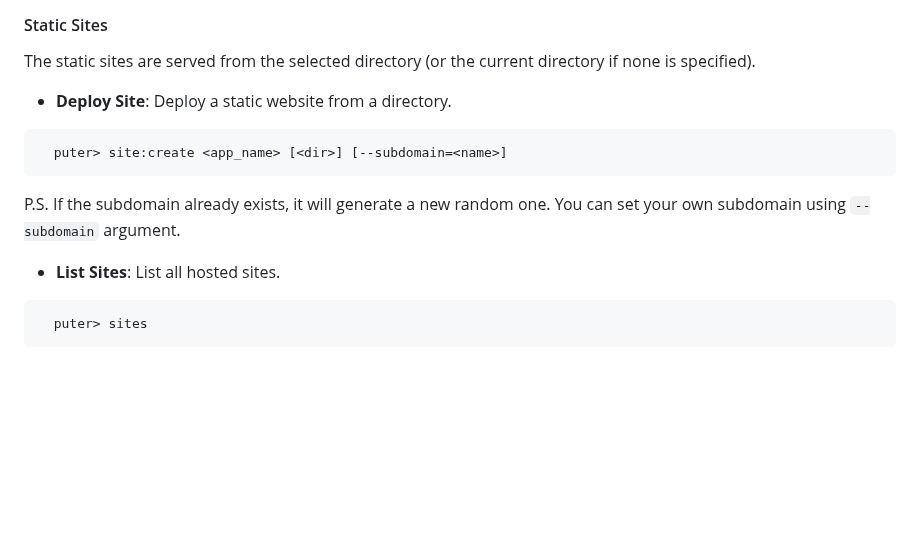
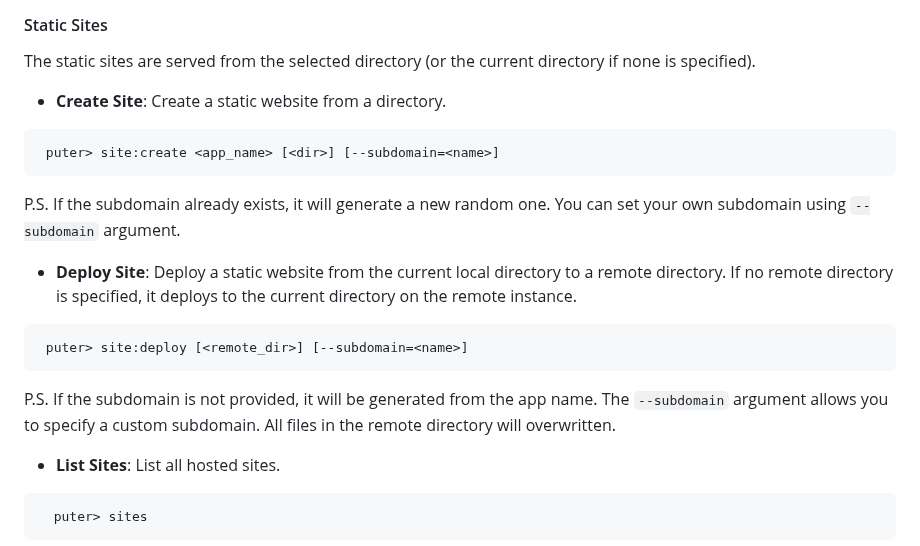
Before and after one commit to HeyPuter/puter-cli, a Markdown page: README.md, the part around the change. GitHub-like rendering; blank space fills up the shorter version.

Commit message:
docs(readme): update site command

````diff
--- a/README.md
+++ b/README.md
@@ -197,11 +197,17 @@ P.S. This command will look for the allocated `subdomain` and attempt to delete
 
 The static sites are served from the selected directory (or the current directory if none is specified).
 
-- **Deploy Site**: Deploy a static website from a directory.
+- **Create Site**: Create a static website from a directory.
 ```bash
-  puter> site:create <app_name> [<dir>] [--subdomain=<name>]
+ puter> site:create <app_name> [<dir>] [--subdomain=<name>]
 ```
 P.S. If the subdomain already exists, it will generate a new random one. You can set your own subdomain using `--subdomain` argument.
+
+- **Deploy Site**: Deploy a static website from the current local directory to a remote directory. If no remote directory is specified, it deploys to the current directory on the remote instance.
+```bash
+ puter> site:deploy [<remote_dir>] [--subdomain=<name>]
+```
+P.S. If the subdomain is not provided, it will be generated from the app name. The `--subdomain` argument allows you to specify a custom subdomain. All files in the remote directory will overwritten.
 
 - **List Sites**: List all hosted sites.
 ```bash
````
